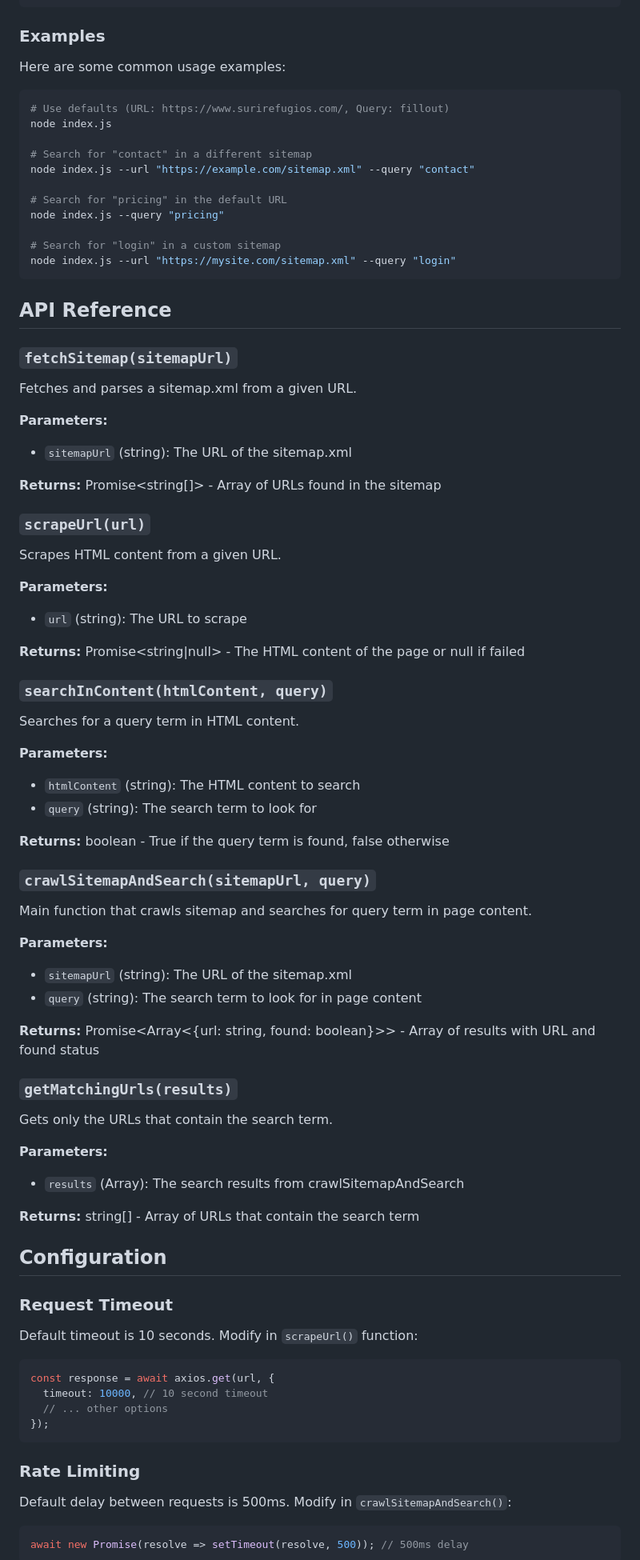
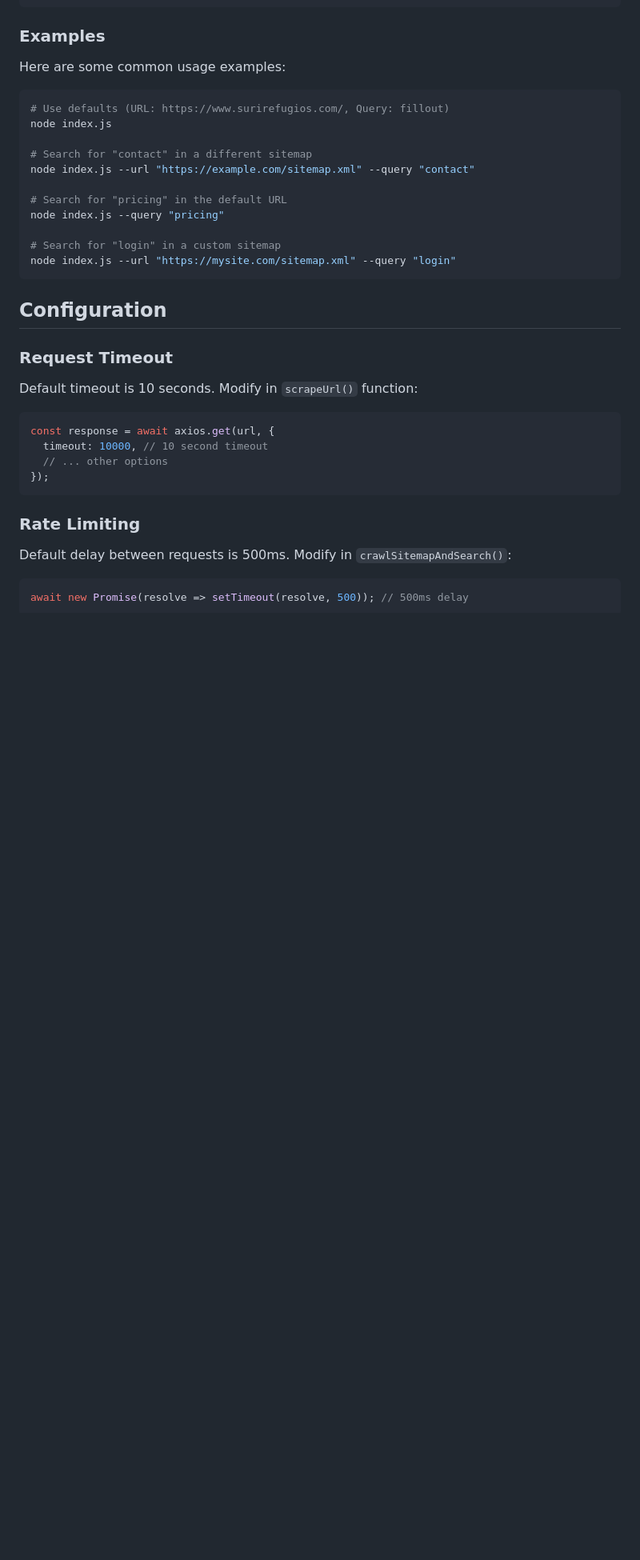
Before and after one commit to juanbrujo/CrawlMapper, a Markdown page: README.md, the part around one of its changes. Shown at 80% size. Drawn GitHub-style; blank space fills up the shorter version.

Commit message:
docs: better readme

````diff
--- a/README.md
+++ b/README.md
@@ -92,55 +95,6 @@ node index.js --query "pricing"
 # Search for "login" in a custom sitemap
 node index.js --url "https://mysite.com/sitemap.xml" --query "login"
 ```
-
-## API Reference
-
-### `fetchSitemap(sitemapUrl)`
-
-Fetches and parses a sitemap.xml from a given URL.
-
-**Parameters:**
-- `sitemapUrl` (string): The URL of the sitemap.xml
-
-**Returns:** Promise<string[]> - Array of URLs found in the sitemap
-
-### `scrapeUrl(url)`
-
-Scrapes HTML content from a given URL.
-
-**Parameters:**
-- `url` (string): The URL to scrape
-
-**Returns:** Promise<string|null> - The HTML content of the page or null if failed
-
-### `searchInContent(htmlContent, query)`
-
-Searches for a query term in HTML content.
-
-**Parameters:**
-- `htmlContent` (string): The HTML content to search
-- `query` (string): The search term to look for
-
-**Returns:** boolean - True if the query term is found, false otherwise
-
-### `crawlSitemapAndSearch(sitemapUrl, query)`
-
-Main function that crawls sitemap and searches for query term in page content.
-
-**Parameters:**
-- `sitemapUrl` (string): The URL of the sitemap.xml
-- `query` (string): The search term to look for in page content
-
-**Returns:** Promise<Array<{url: string, found: boolean}>> - Array of results with URL and found status
-
-### `getMatchingUrls(results)`
-
-Gets only the URLs that contain the search term.
-
-**Parameters:**
-- `results` (Array): The search results from crawlSitemapAndSearch
-
-**Returns:** string[] - Array of URLs that contain the search term
 
 ## Configuration
 
````
Also changed, not shown: other parts of README.md (+9 -6 lines).
